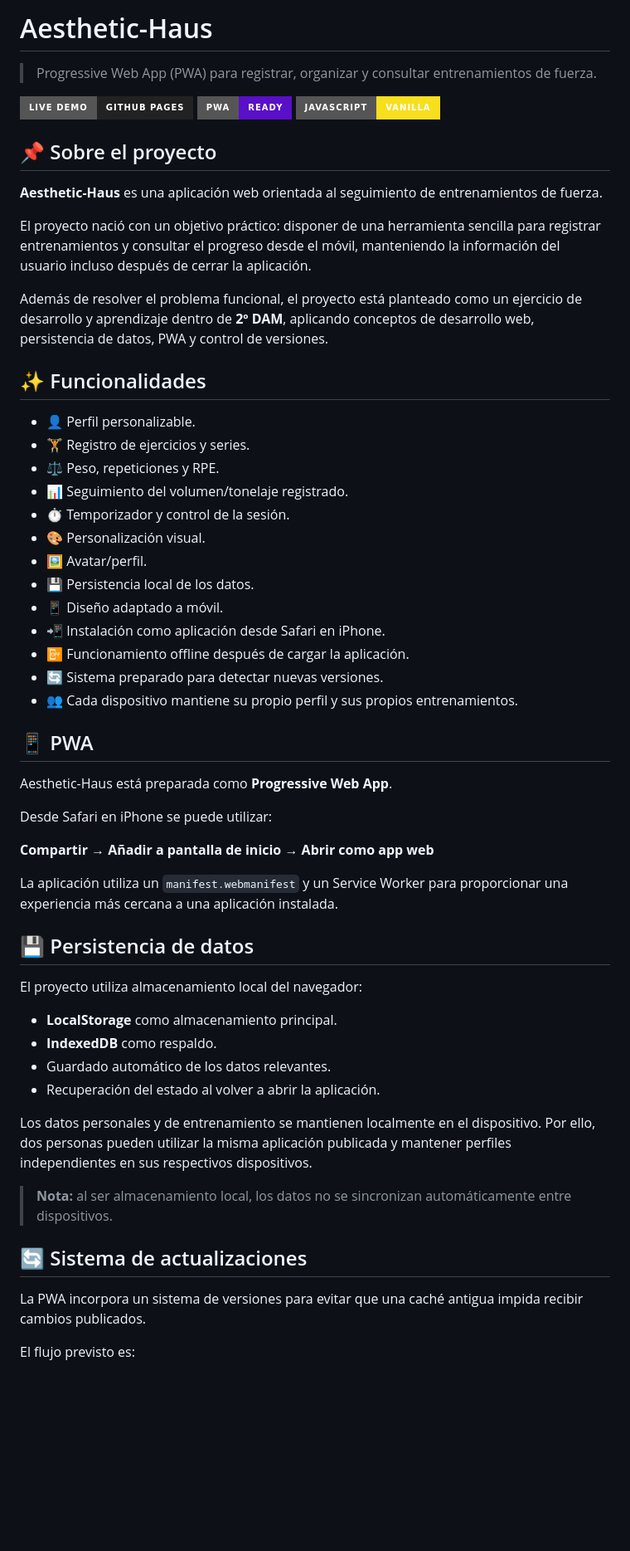
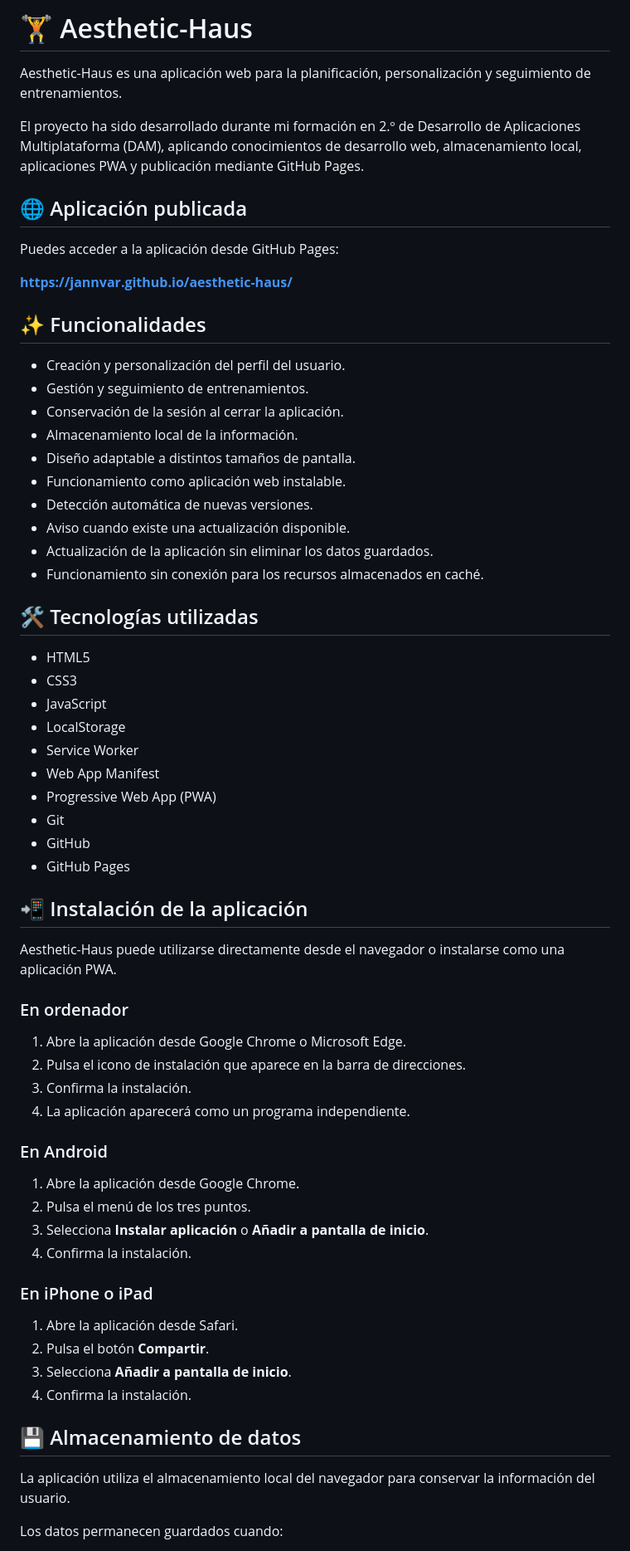
Before and after one commit to JannVar/aesthetic-haus, a Markdown page: README.md, the part around one of its changes. Shown at 83% size. Rendered like a GitHub page; badges without logos; blank space fills up the shorter version.

Commit message:
docs: mejorar README del proyecto
Añade la descripción, funcionalidades, tecnologías, instalación, estructura, versión actual, autor y licencia.

```diff
--- a/README.md
+++ b/README.md
@@ -1,61 +1,69 @@
-# Aesthetic-Haus
+# 🏋️ Aesthetic-Haus
 
-> Progressive Web App (PWA) para registrar, organizar y consultar entrenamientos de fuerza.
+Aesthetic-Haus es una aplicación web para la planificación, personalización y seguimiento de entrenamientos.
 
-[![Live Demo](https://img.shields.io/badge/Live%20Demo-GitHub%20Pages-222?style=for-the-badge&logo=github)](#-demo)
-[![PWA](https://img.shields.io/badge/PWA-Ready-5A0FC8?style=for-the-badge)](#-pwa)
-[![JavaScript](https://img.shields.io/badge/JavaScript-Vanilla-F7DF1E?style=for-the-badge&logo=javascript&logoColor=111)](#-tecnologías)
+El proyecto ha sido desarrollado durante mi formación en 2.º de Desarrollo de Aplicaciones Multiplataforma (DAM), aplicando conocimientos de desarrollo web, almacenamiento local, aplicaciones PWA y publicación mediante GitHub Pages.
 
-## 📌 Sobre el proyecto
+## 🌐 Aplicación publicada
 
-**Aesthetic-Haus** es una aplicación web orientada al seguimiento de entrenamientos de fuerza.
+Puedes acceder a la aplicación desde GitHub Pages:
 
-El proyecto nació con un objetivo práctico: disponer de una herramienta sencilla para registrar entrenamientos y consultar el progreso desde el móvil, manteniendo la información del usuario incluso después de cerrar la aplicación.
-
-Además de resolver el problema funcional, el proyecto está planteado como un ejercicio de desarrollo y aprendizaje dentro de **2º DAM**, aplicando conceptos de desarrollo web, persistencia de datos, PWA y control de versiones.
+**https://jannvar.github.io/aesthetic-haus/**
 
 ## ✨ Funcionalidades
 
-- 👤 Perfil personalizable.
-- 🏋️ Registro de ejercicios y series.
-- ⚖️ Peso, repeticiones y RPE.
-- 📊 Seguimiento del volumen/tonelaje registrado.
-- ⏱️ Temporizador y control de la sesión.
-- 🎨 Personalización visual.
-- 🖼️ Avatar/perfil.
-- 💾 Persistencia local de los datos.
-- 📱 Diseño adaptado a móvil.
-- 📲 Instalación como aplicación desde Safari en iPhone.
-- 📴 Funcionamiento offline después de cargar la aplicación.
-- 🔄 Sistema preparado para detectar nuevas versiones.
-- 👥 Cada dispositivo mantiene su propio perfil y sus propios entrenamientos.
+- Creación y personalización del perfil del usuario.
+- Gestión y seguimiento de entrenamientos.
+- Conservación de la sesión al cerrar la aplicación.
+- Almacenamiento local de la información.
+- Diseño adaptable a distintos tamaños de pantalla.
+- Funcionamiento como aplicación web instalable.
+- Detección automática de nuevas versiones.
+- Aviso cuando existe una actualización disponible.
+- Actualización de la aplicación sin eliminar los datos guardados.
+- Funcionamiento sin conexión para los recursos almacenados en caché.
 
-## 📱 PWA
+## 🛠️ Tecnologías utilizadas
 
-Aesthetic-Haus está preparada como **Progressive Web App**.
+- HTML5
+- CSS3
+- JavaScript
+- LocalStorage
+- Service Worker
+- Web App Manifest
+- Progressive Web App (PWA)
+- Git
+- GitHub
+- GitHub Pages
 
-Desde Safari en iPhone se puede utilizar:
+## 📲 Instalación de la aplicación
 
-**Compartir → Añadir a pantalla de inicio → Abrir como app web**
+Aesthetic-Haus puede utilizarse directamente desde el navegador o instalarse como una aplicación PWA.
 
-La aplicación utiliza un `manifest.webmanifest` y un Service Worker para proporcionar una experiencia más cercana a una aplicación instalada.
+### En ordenador
 
-## 💾 Persistencia de datos
+1. Abre la aplicación desde Google Chrome o Microsoft Edge.
+2. Pulsa el icono de instalación que aparece en la barra de direcciones.
+3. Confirma la instalación.
+4. La aplicación aparecerá como un programa independiente.
 
-El proyecto utiliza almacenamiento local del navegador:
+### En Android
 
-- **LocalStorage** como almacenamiento principal.
-- **IndexedDB** como respaldo.
-- Guardado automático de los datos relevantes.
-- Recuperación del estado al volver a abrir la aplicación.
+1. Abre la aplicación desde Google Chrome.
+2. Pulsa el menú de los tres puntos.
+3. Selecciona **Instalar aplicación** o **Añadir a pantalla de inicio**.
+4. Confirma la instalación.
 
-Los datos personales y de entrenamiento se mantienen localmente en el dispositivo. Por ello, dos personas pueden utilizar la misma aplicación publicada y mantener perfiles independientes en sus respectivos dispositivos.
+### En iPhone o iPad
 
-> **Nota:** al ser almacenamiento local, los datos no se sincronizan automáticamente entre dispositivos.
+1. Abre la aplicación desde Safari.
+2. Pulsa el botón **Compartir**.
+3. Selecciona **Añadir a pantalla de inicio**.
+4. Confirma la instalación.
 
-## 🔄 Sistema de actualizaciones
+## 💾 Almacenamiento de datos
 
-La PWA incorpora un sistema de versiones para evitar que una caché antigua impida recibir cambios publicados.
+La aplicación utiliza el almacenamiento local del navegador para conservar la información del usuario.
 
-El flujo previsto es:
+Los datos permanecen guardados cuando:
 
```
Also changed, not shown: other parts of README.md (+64 -82 lines).
